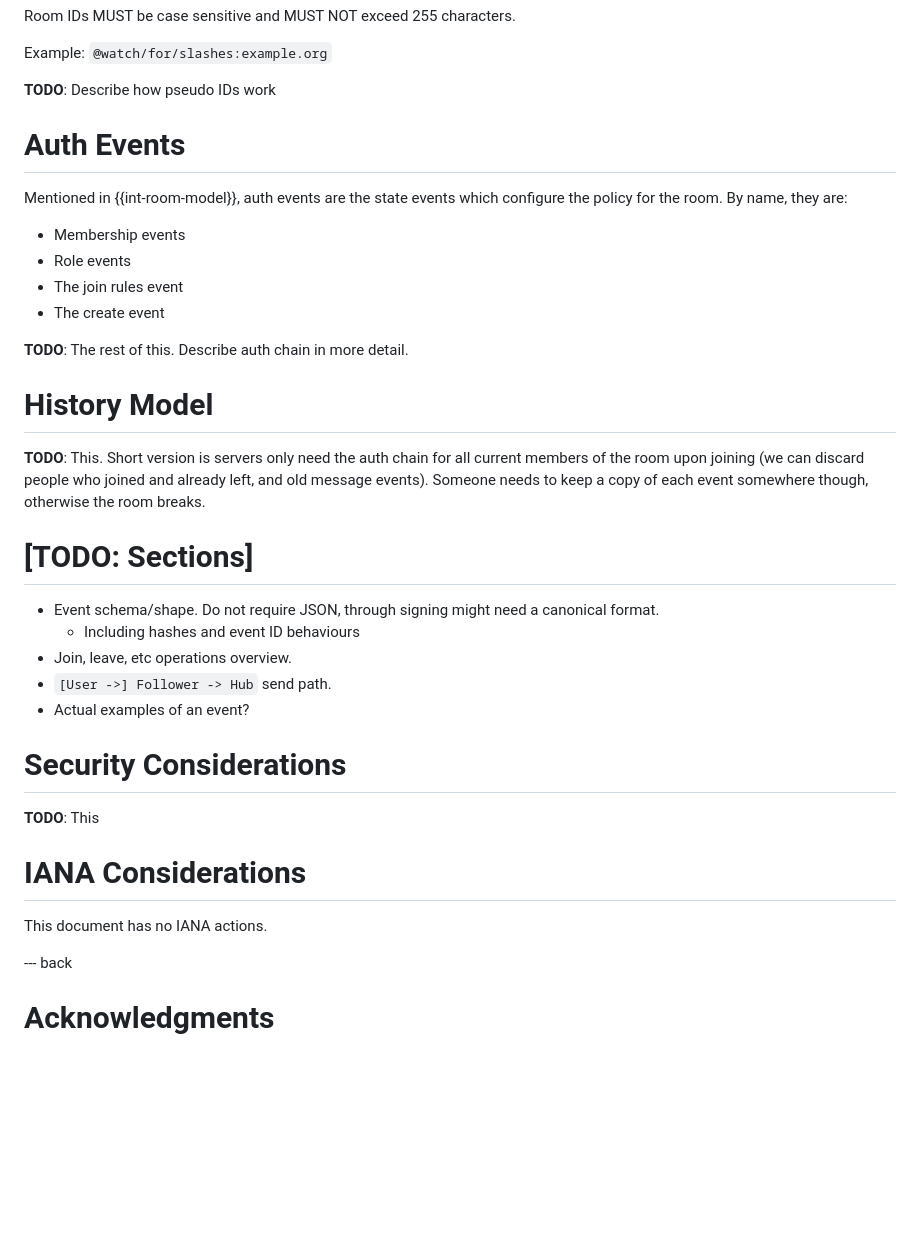
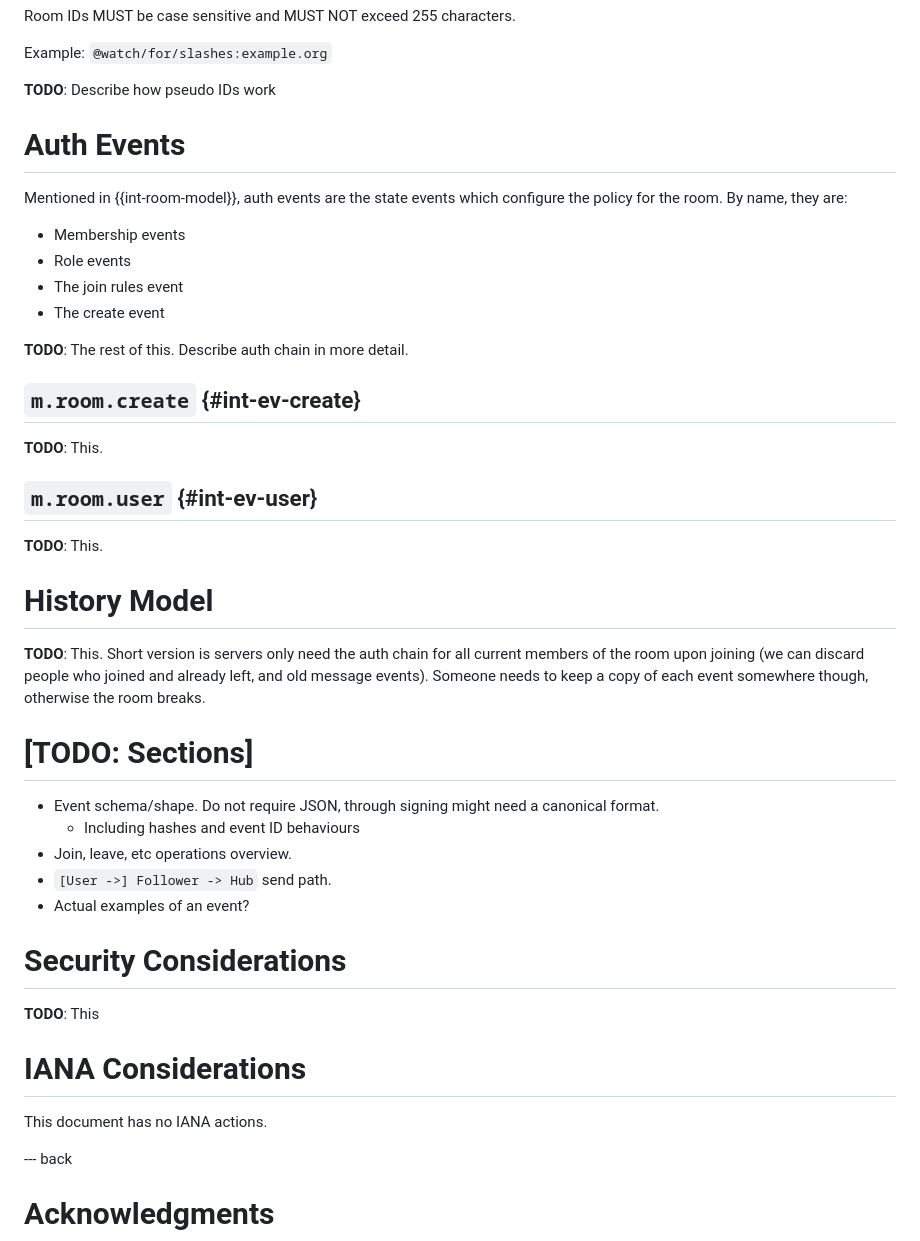
Before and after one commit to turt2live/ietf-mimi-signaling, a Markdown page: draft-ralston-mimi-signaling.md, the part around one of its changes. Drawn GitHub-style; blank space fills up the shorter version.

```diff
--- a/draft-ralston-mimi-signaling.md
+++ b/draft-ralston-mimi-signaling.md
@@ -159,7 +200,6 @@ Example: `@watch/for/slashes:example.org`
 
 **TODO**: Describe how pseudo IDs work
 
-
 # Auth Events
 
 Mentioned in {{int-room-model}}, auth events are the state events which configure the policy
@@ -172,13 +212,19 @@ for the room. By name, they are:
 
 **TODO**: The rest of this. Describe auth chain in more detail.
 
+## `m.room.create` {#int-ev-create}
+
+**TODO**: This.
+
+## `m.room.user` {#int-ev-user}
+
+**TODO**: This.
 
 # History Model
 
 **TODO**: This. Short version is servers only need the auth chain for all current members of
 the room upon joining (we can discard people who joined and already left, and old message events).
 Someone needs to keep a copy of each event somewhere though, otherwise the room breaks.
-
 
 # [TODO: Sections]
 
@@ -188,16 +234,13 @@ Someone needs to keep a copy of each event somewhere though, otherwise the room
 * `[User ->] Follower -> Hub` send path.
 * Actual examples of an event?
 
-
 # Security Considerations
 
 **TODO**: This
 
-
 # IANA Considerations
 
 This document has no IANA actions.
-
 
 --- back
 
```
Also changed, not shown: other parts of draft-ralston-mimi-signaling.md (+63 -22 lines).
